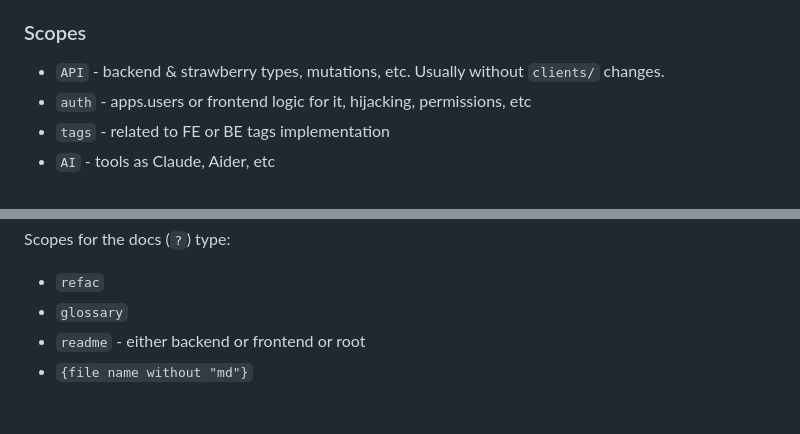
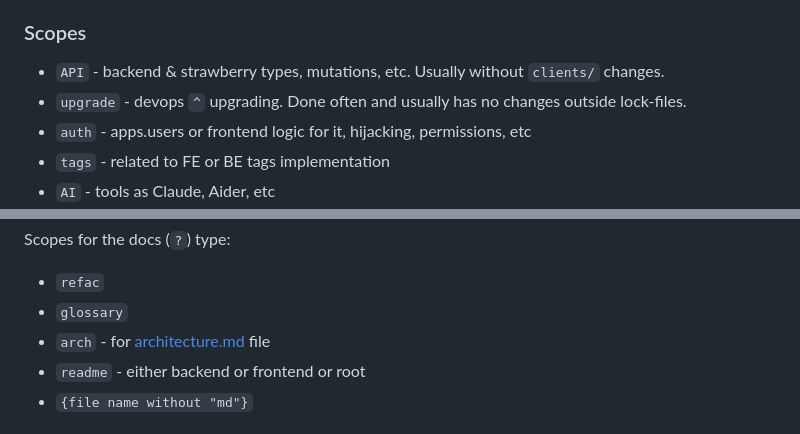
Before and after one commit to neuronhub-app/NeuronHub, a Markdown page: docs/git-commits.md, 2 parts joined by grey strips. Drawn GitHub-style.

Commit message:
docs(git-commits): add scopes `upgrade` & `arch`

```diff
--- a/docs/git-commits.md
+++ b/docs/git-commits.md
@@ -31,6 +31,7 @@ The commit can be ended in `(AI)` to indicate that most of the code was LLM writ
 ### Scopes
 
 - `API` - backend & strawberry types, mutations, etc. Usually without `clients/` changes.
+- `upgrade` - devops `^` upgrading. Done often and usually has no changes outside lock-files.
 - `auth` - apps.users or frontend logic for it, hijacking, permissions, etc
 - `tags` - related to FE or BE tags implementation
 - `AI` - tools as Claude, Aider, etc
@@ -45,6 +46,7 @@ Not used atm:
 Scopes for the docs (`?`) type:
 - `refac`
 - `glossary`
+- `arch` - for [architecture.md](/docs/architecture.md) file
 - `readme` - either backend or frontend or root
 - `{file name without "md"}`
 
```
